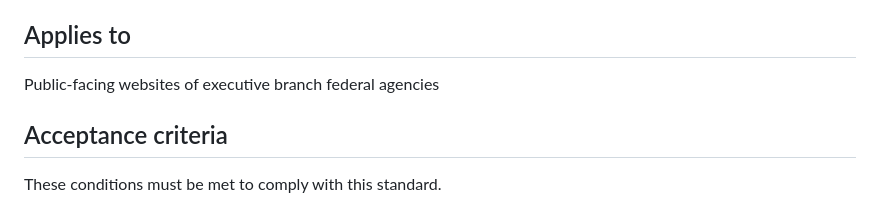
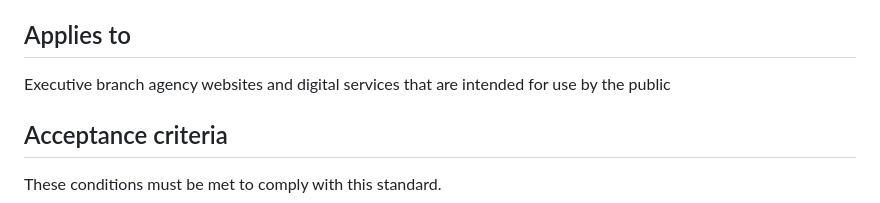
Before and after one commit to GSA-TTS/federal-website-standards, a Markdown page: standards/html-page-title.md, the part around the change. Rendered like a GitHub page.

Commit message:
Update definition of "public-facing"

```diff
--- a/standards/html-page-title.md
+++ b/standards/html-page-title.md
@@ -25,7 +25,7 @@ A descriptive page title is important for accessibility and discoverability. Peo
 
 ## Applies to
 
-Public-facing websites of executive branch federal agencies
+Executive branch agency websites and digital services that are intended for use by the public
 
 ## Acceptance criteria
 
```
